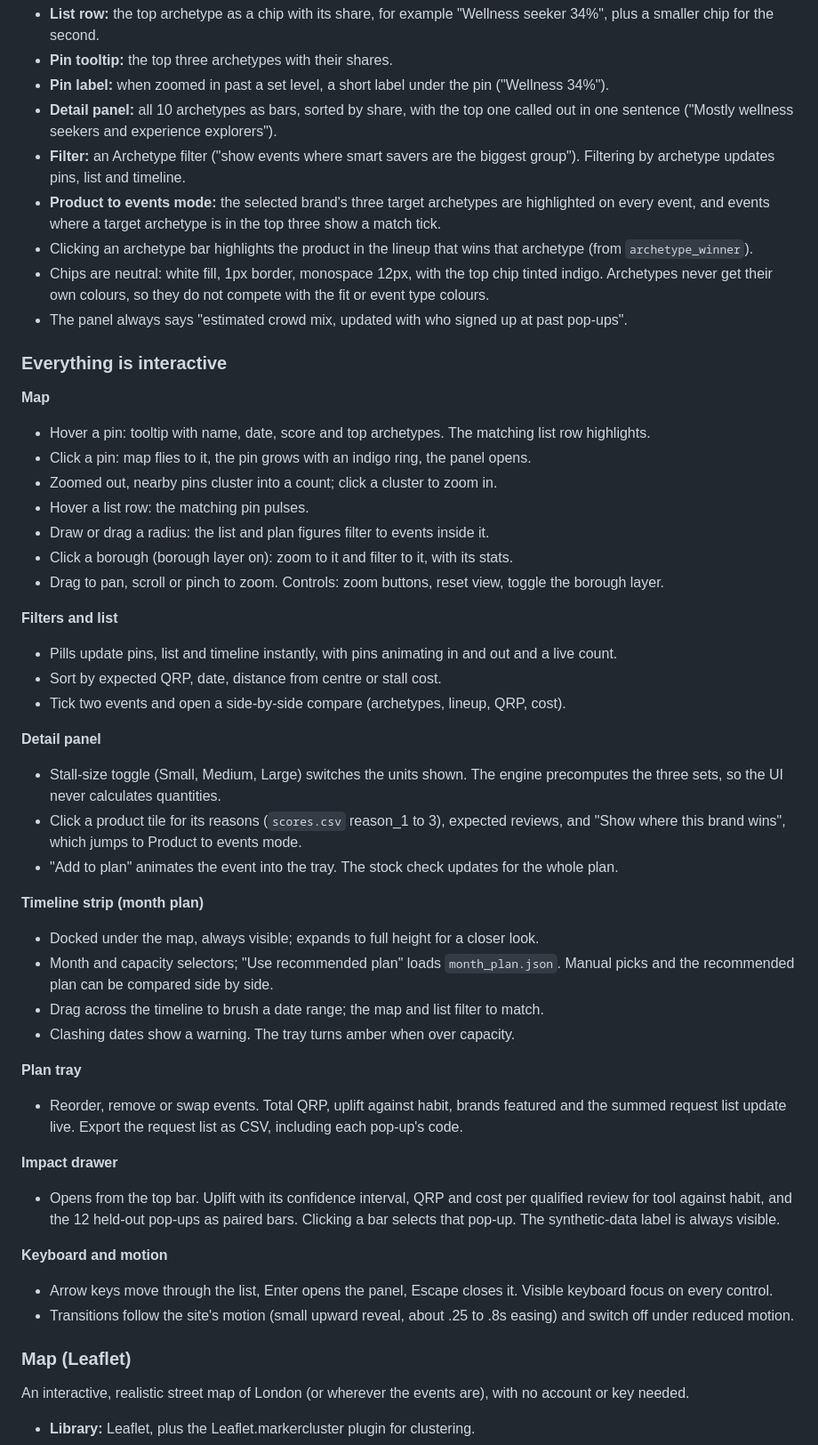
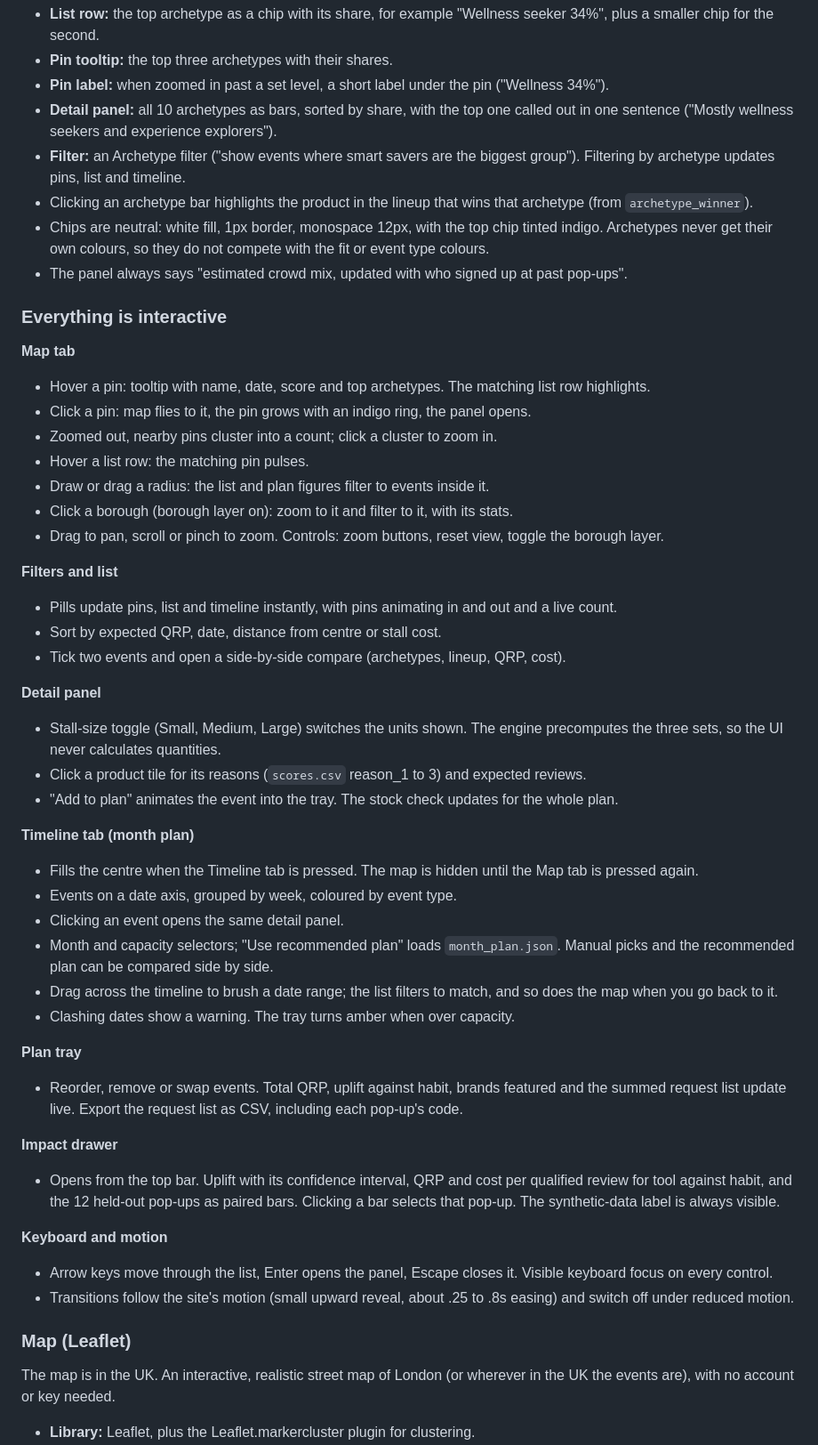
Before and after one commit to Anisiat/eat-hack, a Markdown page: eat_hack.md, the part around one of its changes. Shown at 89% size. Drawn GitHub-style.

```diff
--- a/eat_hack.md
+++ b/eat_hack.md
@@ -265,14 +266,14 @@ Each event shows who is attending, using the 10 WatchHumans archetypes (wellness
 - **Pin label:** when zoomed in past a set level, a short label under the pin ("Wellness 34%").
 - **Detail panel:** all 10 archetypes as bars, sorted by share, with the top one called out in one sentence ("Mostly wellness seekers and experience explorers").
 - **Filter:** an Archetype filter ("show events where smart savers are the biggest group"). Filtering by archetype updates pins, list and timeline.
-- **Product to events mode:** the selected brand's three target archetypes are highlighted on every event, and events where a target archetype is in the top three show a match tick.
 - Clicking an archetype bar highlights the product in the lineup that wins that archetype (from `archetype_winner`).
 - Chips are neutral: white fill, 1px border, monospace 12px, with the top chip tinted indigo. Archetypes never get their own colours, so they do not compete with the fit or event type colours.
 - The panel always says "estimated crowd mix, updated with who signed up at past pop-ups".
 
 ### Everything is interactive
 
-**Map**
+**Map tab**
+
 - Hover a pin: tooltip with name, date, score and top archetypes. The matching list row highlights.
 - Click a pin: map flies to it, the pin grows with an indigo ring, the panel opens.
 - Zoomed out, nearby pins cluster into a count; click a cluster to zoom in.
@@ -282,34 +283,42 @@ Each event shows who is attending, using the 10 WatchHumans archetypes (wellness
 - Drag to pan, scroll or pinch to zoom. Controls: zoom buttons, reset view, toggle the borough layer.
 
 **Filters and list**
+
 - Pills update pins, list and timeline instantly, with pins animating in and out and a live count.
 - Sort by expected QRP, date, distance from centre or stall cost.
 - Tick two events and open a side-by-side compare (archetypes, lineup, QRP, cost).
 
 **Detail panel**
+
 - Stall-size toggle (Small, Medium, Large) switches the units shown. The engine precomputes the three sets, so the UI never calculates quantities.
-- Click a product tile for its reasons (`scores.csv` reason_1 to 3), expected reviews, and "Show where this brand wins", which jumps to Product to events mode.
+- Click a product tile for its reasons (`scores.csv` reason_1 to 3) and expected reviews.
 - "Add to plan" animates the event into the tray. The stock check updates for the whole plan.
 
-**Timeline strip (month plan)**
-- Docked under the map, always visible; expands to full height for a closer look.
+**Timeline tab (month plan)**
+
+- Fills the centre when the Timeline tab is pressed. The map is hidden until the Map tab is pressed again.
+- Events on a date axis, grouped by week, coloured by event type.
+- Clicking an event opens the same detail panel.
 - Month and capacity selectors; "Use recommended plan" loads `month_plan.json`. Manual picks and the recommended plan can be compared side by side.
-- Drag across the timeline to brush a date range; the map and list filter to match.
+- Drag across the timeline to brush a date range; the list filters to match, and so does the map when you go back to it.
 - Clashing dates show a warning. The tray turns amber when over capacity.
 
 **Plan tray**
+
 - Reorder, remove or swap events. Total QRP, uplift against habit, brands featured and the summed request list update live. Export the request list as CSV, including each pop-up's code.
 
 **Impact drawer**
+
 - Opens from the top bar. Uplift with its confidence interval, QRP and cost per qualified review for tool against habit, and the 12 held-out pop-ups as paired bars. Clicking a bar selects that pop-up. The synthetic-data label is always visible.
 
 **Keyboard and motion**
+
 - Arrow keys move through the list, Enter opens the panel, Escape closes it. Visible keyboard focus on every control.
 - Transitions follow the site's motion (small upward reveal, about .25 to .8s easing) and switch off under reduced motion.
 
 ### Map (Leaflet)
 
-An interactive, realistic street map of London (or wherever the events are), with no account or key needed.
+The map is in the UK. An interactive, realistic street map of London (or wherever in the UK the events are), with no account or key needed.
 
 - **Library:** Leaflet, plus the Leaflet.markercluster plugin for clustering.
 - **Tiles:** OpenStreetMap standard tiles (`https://tile.openstreetmap.org/{z}/{x}/{y}.png`). The attribution "© OpenStreetMap contributors" must stay visible on the map. OpenStreetMap's tile servers have a usage policy that is fine for a demo but not for heavy production use, so check the policy before launch and swap in a tile provider then; only the tile URL changes.
```
Also changed, not shown: other parts of eat_hack.md (+58 -33 lines).
